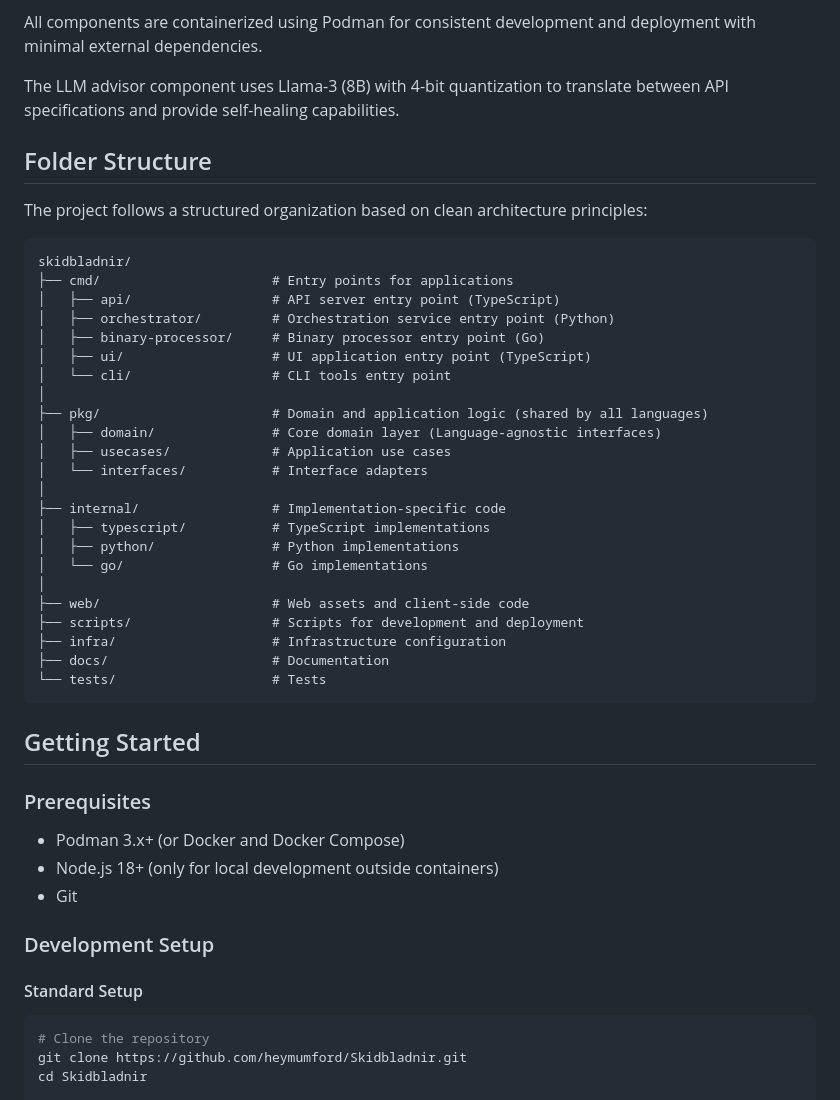
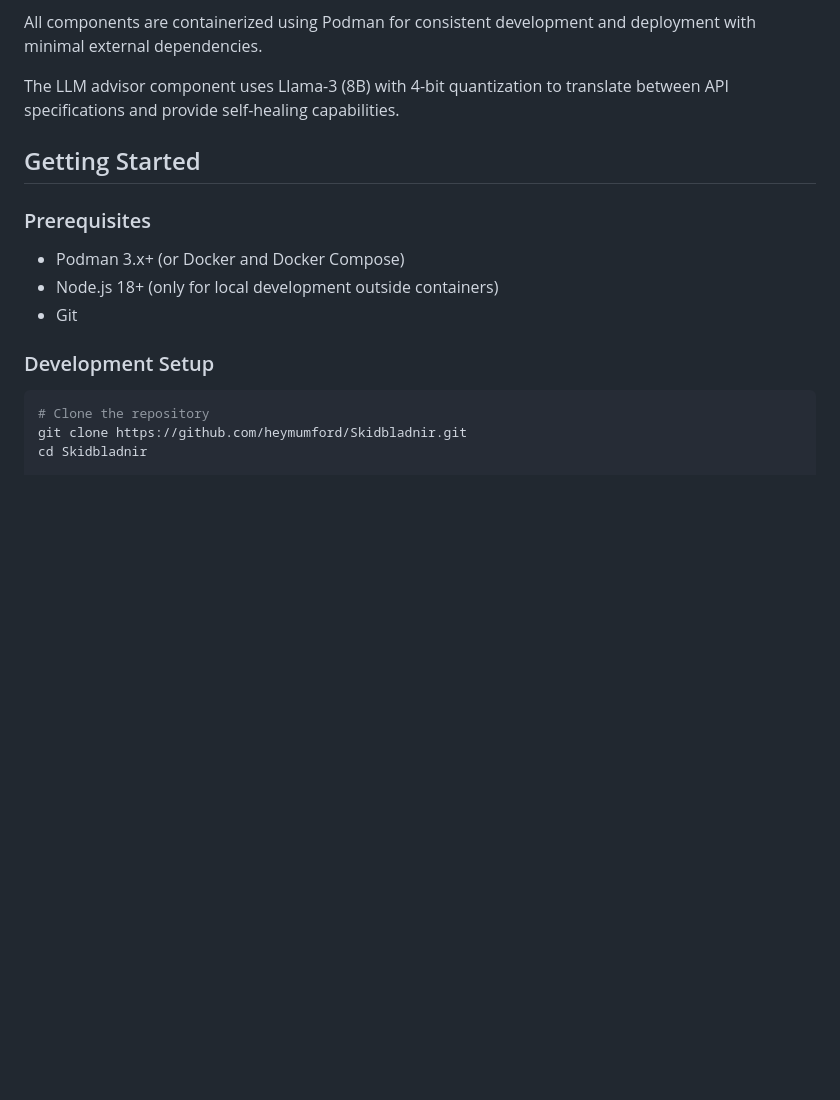
Before and after one commit to heymumford/Skidbladnir, a Markdown page: README.md, the part around one of its changes. GitHub-like rendering; blank space fills up the shorter version.

````diff
--- a/README.md
+++ b/README.md
@@ -59,36 +60,6 @@ All components are containerized using Podman for consistent development and dep
 
 The LLM advisor component uses Llama-3 (8B) with 4-bit quantization to translate between API specifications and provide self-healing capabilities.
 
-## Folder Structure
-
-The project follows a structured organization based on clean architecture principles:
-
-```
-skidbladnir/
-├── cmd/                      # Entry points for applications
-│   ├── api/                  # API server entry point (TypeScript)
-│   ├── orchestrator/         # Orchestration service entry point (Python)
-│   ├── binary-processor/     # Binary processor entry point (Go)
-│   ├── ui/                   # UI application entry point (TypeScript)
-│   └── cli/                  # CLI tools entry point
-│
-├── pkg/                      # Domain and application logic (shared by all languages)
-│   ├── domain/               # Core domain layer (Language-agnostic interfaces)
-│   ├── usecases/             # Application use cases
-│   └── interfaces/           # Interface adapters
-│
-├── internal/                 # Implementation-specific code
-│   ├── typescript/           # TypeScript implementations
-│   ├── python/               # Python implementations
-│   └── go/                   # Go implementations
-│
-├── web/                      # Web assets and client-side code
-├── scripts/                  # Scripts for development and deployment
-├── infra/                    # Infrastructure configuration
-├── docs/                     # Documentation
-└── tests/                    # Tests
-```
-
 ## Getting Started
 
 ### Prerequisites
@@ -99,7 +70,6 @@ skidbladnir/
 
 ### Development Setup
 
-#### Standard Setup
 ```bash
 # Clone the repository
 git clone https://github.com/heymumford/Skidbladnir.git
````
Also changed, not shown: other parts of README.md (+25 -66 lines), docs/architecture/folder-structure.md (renamed from FOLDER_STRUCTURE_PLAN.md), docs/project/about.md (renamed from ABOUT.md).
